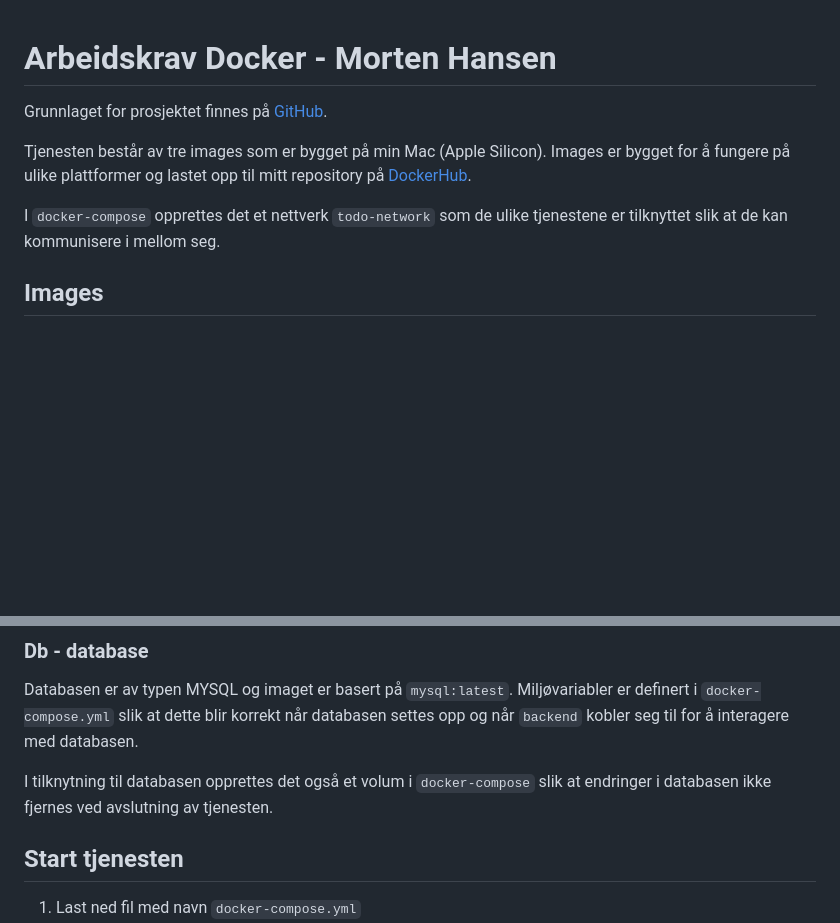
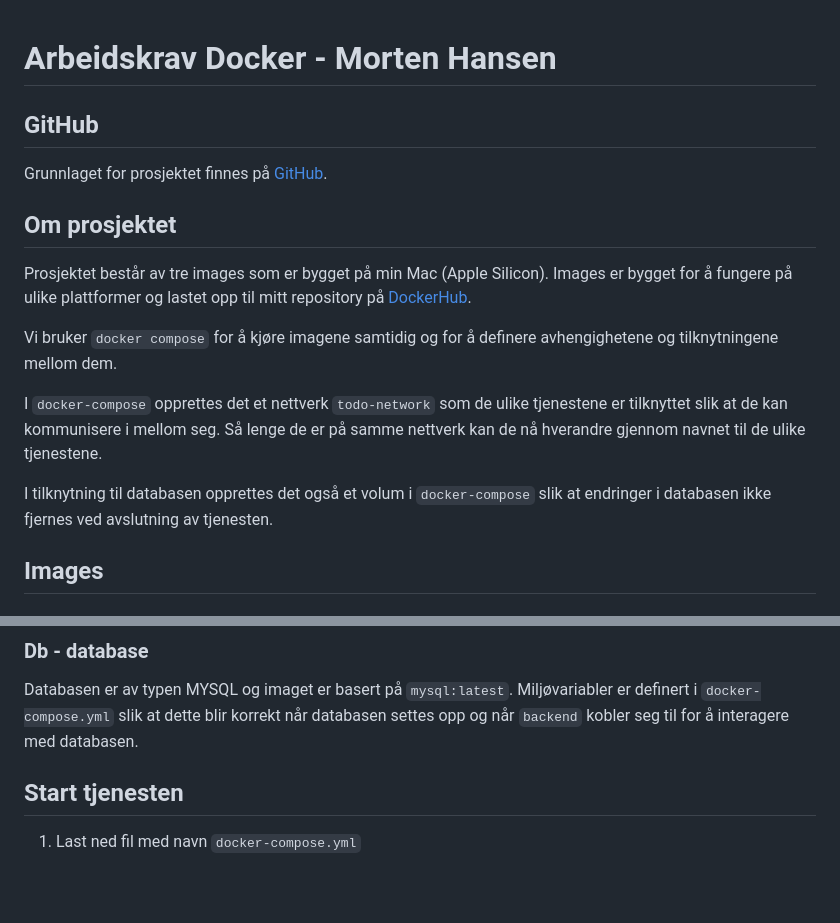
Before and after one commit to mrmorthius/dockerfolder, a Markdown page: readme.MD, 2 parts joined by grey strips. GitHub-like rendering; blank space fills up the shorter version.

```diff
--- a/readme.MD
+++ b/readme.MD
@@ -1,10 +1,18 @@
 # Arbeidskrav Docker - Morten Hansen
+
+## GitHub
 
 Grunnlaget for prosjektet finnes på [GitHub](https://github.com/mrmorthius/dockerfolder).
 
-Tjenesten består av tre images som er bygget på min Mac (Apple Silicon). Images er bygget for å fungere på ulike plattformer og lastet opp til mitt repository på [DockerHub](https://hub.docker.com/u/morthius).
+## Om prosjektet
 
-I `docker-compose` opprettes det et nettverk `todo-network` som de ulike tjenestene er tilknyttet slik at de kan kommunisere i mellom seg.
+Prosjektet består av tre images som er bygget på min Mac (Apple Silicon). Images er bygget for å fungere på ulike plattformer og lastet opp til mitt repository på [DockerHub](https://hub.docker.com/u/morthius).
+
+Vi bruker `docker compose` for å kjøre imagene samtidig og for å definere avhengighetene og tilknytningene mellom dem.
+
+I `docker-compose` opprettes det et nettverk `todo-network` som de ulike tjenestene er tilknyttet slik at de kan kommunisere i mellom seg. Så lenge de er på samme nettverk kan de nå hverandre gjennom navnet til de ulike tjenestene.
+
+I tilknytning til databasen opprettes det også et volum i `docker-compose` slik at endringer i databasen ikke fjernes ved avslutning av tjenesten.
 
 ## Images
 
@@ -41,8 +49,6 @@ Backend når databasen ved å bruke navnet på service _mysql-db_ som er satt op
 
 Databasen er av typen MYSQL og imaget er basert på `mysql:latest`. Miljøvariabler er definert i `docker-compose.yml` slik at dette blir korrekt når databasen settes opp og når `backend` kobler seg til for å interagere med databasen.
 
-I tilknytning til databasen opprettes det også et volum i `docker-compose` slik at endringer i databasen ikke fjernes ved avslutning av tjenesten.
-
 ## Start tjenesten
 
 1. Last ned fil med navn `docker-compose.yml`
```
